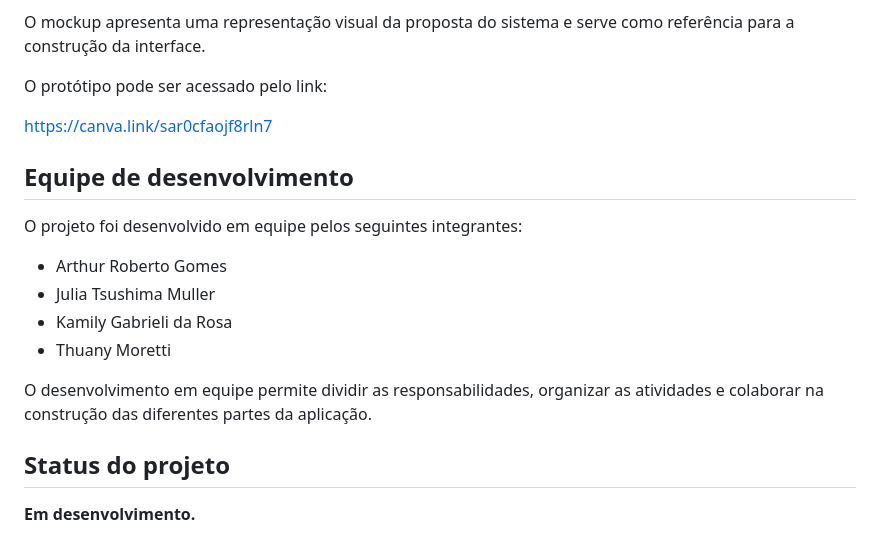
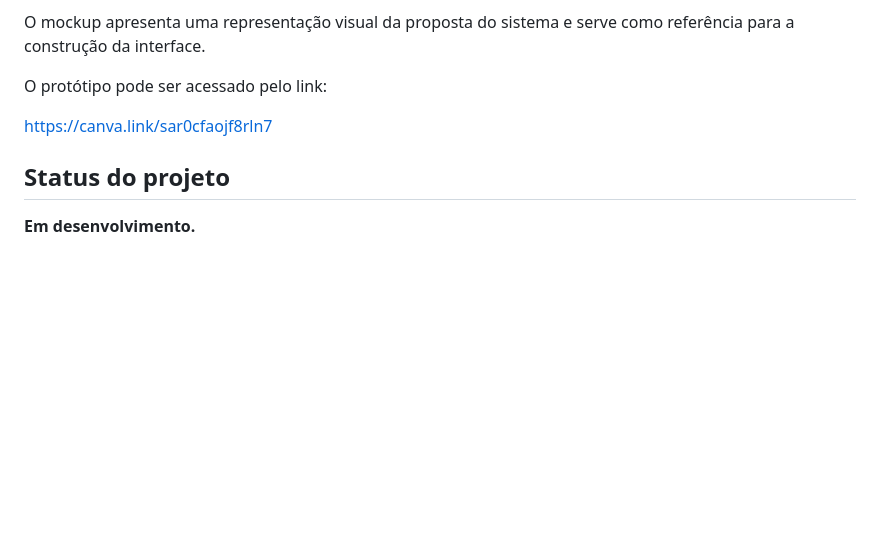
Before and after one commit to thuanymoretti/sa_ferrorama, a Markdown page: readme.md, the part around the change. GitHub-like rendering; blank space fills up the shorter version.

Commit message:
add - retirei os integrantes do redme

```diff
--- a/readme.md
+++ b/readme.md
@@ -229,17 +229,6 @@ O protótipo pode ser acessado pelo link:
 
 https://canva.link/sar0cfaojf8rln7
 
-## Equipe de desenvolvimento
-
-O projeto foi desenvolvido em equipe pelos seguintes integrantes:
-
-- Arthur Roberto Gomes
-- Julia Tsushima Muller
-- Kamily Gabrieli da Rosa
-- Thuany Moretti
-
-O desenvolvimento em equipe permite dividir as responsabilidades, organizar as atividades e colaborar na construção das diferentes partes da aplicação.
-
 ## Status do projeto
 
 **Em desenvolvimento.**
```
